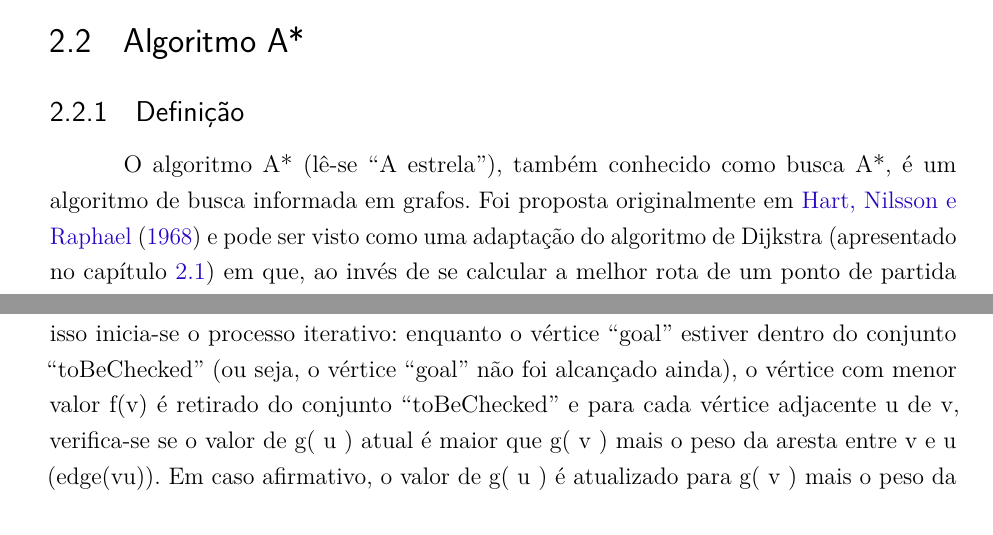
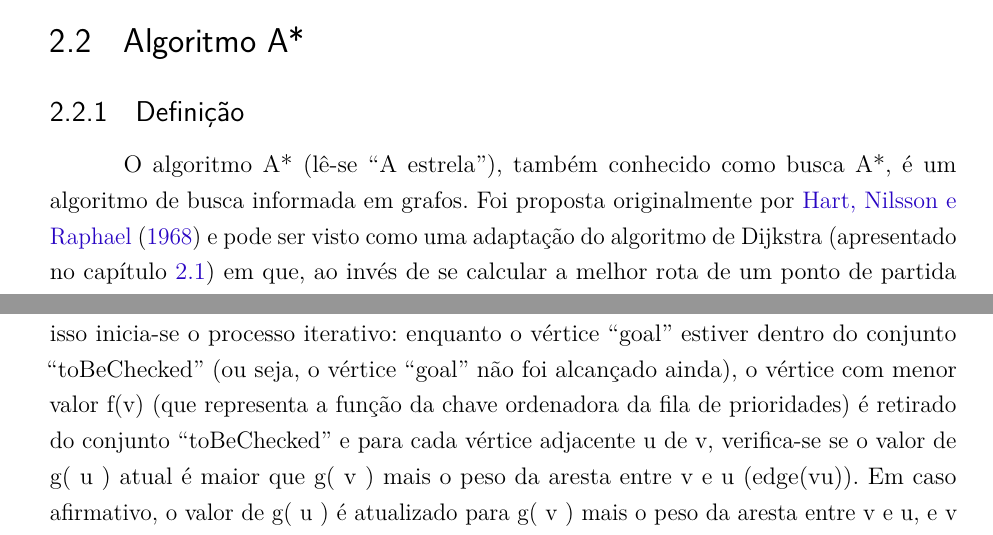
Before and after one commit to pedrohbh/PG-Dissertacao, a LaTeX thesis (Academia/PG.tex, which reads Academia/capitulos/ch2-dijkstra.tex): two parts of page 18 of 40, joined at a grey line, cut so that both start at the same text. Compiled offline with pdfLaTeX.

Commit message:
Backup CXXXIX

```diff
--- a/Academia/capitulos/ch2-dijkstra.tex
+++ b/Academia/capitulos/ch2-dijkstra.tex
@@ -138,7 +138,7 @@ Por consequência, a complexidade aplicado, neste caso, para o algoritmo de Dijk
 
 \subsection{Definição}
 \label{sec-aestrela-algoritmo}
-O algoritmo A* (lê-se ``A estrela''), também conhecido como busca A*, é um algoritmo de busca informada em grafos. Foi proposta originalmente em \citeonline{hart1968formal} e pode ser visto como uma adaptação do algoritmo de Dijkstra (apresentado no capítulo \ref{sec-dijkstra}) em que, ao invés de se calcular a melhor rota de um ponto de partida para todos os demais vértices do grafo, se estabelece uma boa rota (ou mesmo a rota ótima\footnote{A garantia do valor ótimo do algoritmo depende de fatores que serão discutidos na subseção \ref{sec-aestrela-algoritmo-heuristica}.}) partindo do vértice origem a um vértice destino. Isso é feito realizando ``podas'' do caminho de forma que não seja necessário visitar todos os vértices, apenas os mais promissores do grafo.
+O algoritmo A* (lê-se ``A estrela''), também conhecido como busca A*, é um algoritmo de busca informada em grafos. Foi proposta originalmente por \citeonline{hart1968formal} e pode ser visto como uma adaptação do algoritmo de Dijkstra (apresentado no capítulo \ref{sec-dijkstra}) em que, ao invés de se calcular a melhor rota de um ponto de partida para todos os demais vértices do grafo, se estabelece uma boa rota (ou mesmo a rota ótima\footnote{A garantia do valor ótimo do algoritmo depende de fatores que serão discutidos na subseção \ref{sec-aestrela-algoritmo-heuristica}.}) partindo do vértice origem a um vértice destino. Isso é feito realizando ``podas'' do caminho de forma que não seja necessário visitar todos os vértices, apenas os mais promissores do grafo.
 
 A seguir é apresentado o algoritmo A* adaptado de \citeonline{likhachev2008anytime} sobre o algoritmo de Dijkstra apresentado na seção \ref{sec-dijkstra-algoritmo}.
 
@@ -158,5 +158,5 @@ $A^{*}$Algorithm(weighted simple digraph, vertex first, vertex goal)
 				update u in toBeChecked with f(u) = g(u) + h(u);
 \end{lstlisting}
 
-O algoritmo segue em sua essência como um Dijkstra adaptado. Iniciamos a distância de todos os vértices g(v) (valor que corresponde ao valor da distância calculada do vértice origem ``first'' até o vértice ``v'') como sendo $\infty$\footnote{Vide nota de rodapé da seção \ref{sec-dijkstra-algoritmo}.}, com exceção do vértice origem, cujo valor atribuído é zero. Adicionamos todos os vértices ao grupo ``toBeChecked'' \footnote{Algumas literaturas designam esse conjunto como OPEN.}. Feito isso inicia-se o processo iterativo: enquanto o vértice ``goal'' estiver dentro do conjunto ``toBeChecked'' (ou seja, o vértice ``goal'' não foi alcançado ainda), o vértice com menor valor f(v) é retirado do conjunto ``toBeChecked'' e para cada vértice adjacente u de v, verifica-se se o valor de g( u ) atual é maior que g( v ) mais o peso da aresta entre v e u (edge(vu)). Em caso afirmativo, o valor de g( u ) é atualizado para g( v ) mais o peso da aresta entre v e u, e v é marcado como o predecessor de u. O valor do peso do vértice u é atualizado na fila de prioridades utilizada (como a heap binária, descrita na subseção \ref{sec-dijkstra-versoes-heap}) com o valor f( u ) = g( u ) + h( u ).
+O algoritmo segue em sua essência como um Dijkstra adaptado. Iniciamos a distância de todos os vértices g(v) (valor que corresponde ao valor da distância calculada do vértice origem ``first'' até o vértice ``v'') como sendo $\infty$\footnote{Vide nota de rodapé da seção \ref{sec-dijkstra-algoritmo}.}, com exceção do vértice origem, cujo valor atribuído é zero. Adicionamos todos os vértices ao grupo ``toBeChecked'' \footnote{Algumas literaturas designam esse conjunto como OPEN.}. Feito isso inicia-se o processo iterativo: enquanto o vértice ``goal'' estiver dentro do conjunto ``toBeChecked'' (ou seja, o vértice ``goal'' não foi alcançado ainda), o vértice com menor valor f(v) (que representa a função da chave ordenadora da fila de prioridades) é retirado do conjunto ``toBeChecked'' e para cada vértice adjacente u de v, verifica-se se o valor de g( u ) atual é maior que g( v ) mais o peso da aresta entre v e u (edge(vu)). Em caso afirmativo, o valor de g( u ) é atualizado para g( v ) mais o peso da aresta entre v e u, e v é marcado como o predecessor de u. O valor do peso do vértice u é atualizado na fila de prioridades utilizada (como a heap binária, descrita na subseção \ref{sec-dijkstra-versoes-heap}) com o valor f( u ) = g( u ) + h( u ). O termo h( u ) consiste no valor heurístico que corresponde a uma estimativa da distância de u ao vértice destino ``goal''.
 
```
Also changed, not shown: Academia/PG.pdf, Academia/capitulos/ch2-dijkstra.tex (2 more changed lines).
